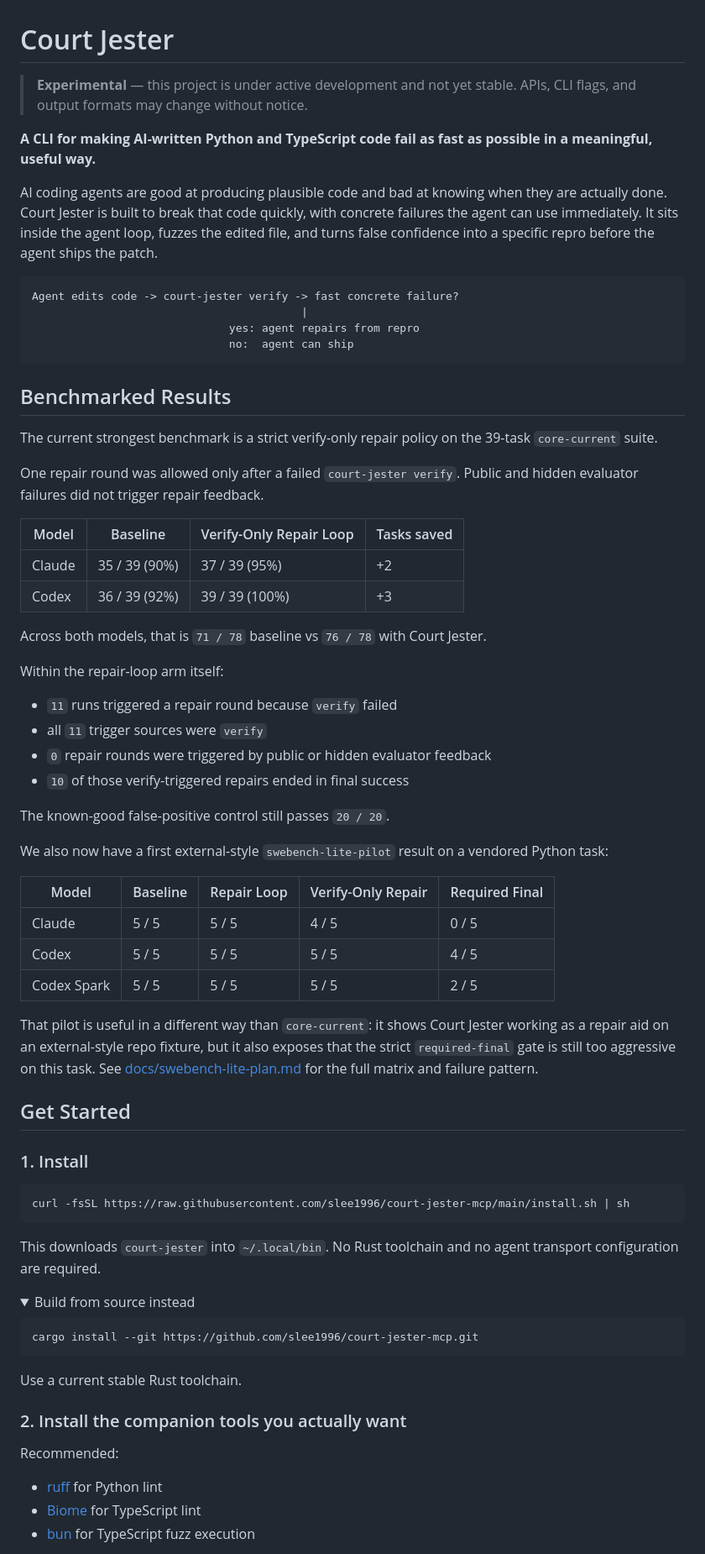
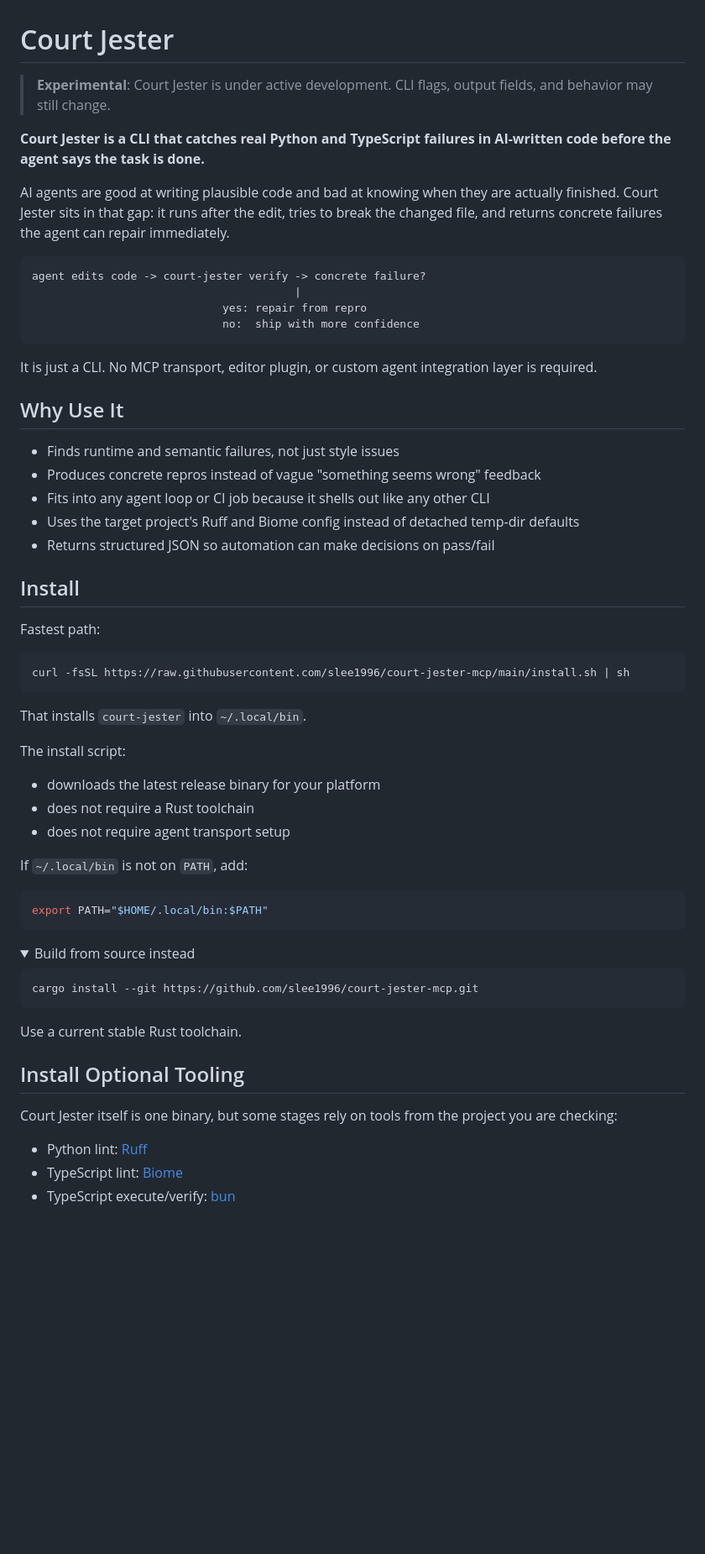
Before and after one commit to slee1996/court-jester-mcp, a Markdown page: README.md, the part around one of its changes. Shown at 84% size. Rendered like a GitHub page; folded sections open; blank space fills up the shorter version.

Commit message:
Refocus README on install and usage

````diff
--- a/README.md
+++ b/README.md
@@ -1,59 +1,49 @@
 # Court Jester
 
-> **Experimental** — this project is under active development and not yet stable. APIs, CLI flags, and output formats may change without notice.
+> **Experimental**: Court Jester is under active development. CLI flags, output fields, and behavior may still change.
 
-**A CLI for making AI-written Python and TypeScript code fail as fast as possible in a meaningful, useful way.**
+**Court Jester is a CLI that catches real Python and TypeScript failures in AI-written code before the agent says the task is done.**
 
-AI coding agents are good at producing plausible code and bad at knowing when they are actually done. Court Jester is built to break that code quickly, with concrete failures the agent can use immediately. It sits inside the agent loop, fuzzes the edited file, and turns false confidence into a specific repro before the agent ships the patch.
+AI agents are good at writing plausible code and bad at knowing when they are actually finished. Court Jester sits in that gap: it runs after the edit, tries to break the changed file, and returns concrete failures the agent can repair immediately.
 
 ```text
-Agent edits code -> court-jester verify -> fast concrete failure?
-                                         |
-                              yes: agent repairs from repro
-                              no:  agent can ship
+agent edits code -> court-jester verify -> concrete failure?
+                                        |
+                             yes: repair from repro
+                             no:  ship with more confidence
 ```
 
-## Benchmarked Results
+It is just a CLI. No MCP transport, editor plugin, or custom agent integration layer is required.
 
-The current strongest benchmark is a strict verify-only repair policy on the 39-task `core-current` suite.
+## Why Use It
 
-One repair round was allowed only after a failed `court-jester verify`. Public and hidden evaluator failures did not trigger repair feedback.
+- Finds runtime and semantic failures, not just style issues
+- Produces concrete repros instead of vague "something seems wrong" feedback
+- Fits into any agent loop or CI job because it shells out like any other CLI
+- Uses the target project's Ruff and Biome config instead of detached temp-dir defaults
+- Returns structured JSON so automation can make decisions on pass/fail
 
-| Model | Baseline | Verify-Only Repair Loop | Tasks saved |
-|-------|----------|-------------------------|-------------|
-| Claude | 35 / 39 (90%) | 37 / 39 (95%) | +2 |
-| Codex | 36 / 39 (92%) | 39 / 39 (100%) | +3 |
+## Install
 
-Across both models, that is `71 / 78` baseline vs `76 / 78` with Court Jester.
-
-Within the repair-loop arm itself:
-
-- `11` runs triggered a repair round because `verify` failed
-- all `11` trigger sources were `verify`
-- `0` repair rounds were triggered by public or hidden evaluator feedback
-- `10` of those verify-triggered repairs ended in final success
-
-The known-good false-positive control still passes `20 / 20`.
-
-We also now have a first external-style `swebench-lite-pilot` result on a vendored Python task:
-
-| Model | Baseline | Repair Loop | Verify-Only Repair | Required Final |
-|-------|----------|-------------|--------------------|----------------|
-| Claude | 5 / 5 | 5 / 5 | 4 / 5 | 0 / 5 |
-| Codex | 5 / 5 | 5 / 5 | 5 / 5 | 4 / 5 |
-| Codex Spark | 5 / 5 | 5 / 5 | 5 / 5 | 2 / 5 |
-
-That pilot is useful in a different way than `core-current`: it shows Court Jester working as a repair aid on an external-style repo fixture, but it also exposes that the strict `required-final` gate is still too aggressive on this task. See [docs/swebench-lite-plan.md](docs/swebench-lite-plan.md) for the full matrix and failure pattern.
-
-## Get Started
-
-### 1. Install
+Fastest path:
 
 ```bash
 curl -fsSL https://raw.githubusercontent.com/slee1996/court-jester-mcp/main/install.sh | sh
 ```
 
-This downloads `court-jester` into `~/.local/bin`. No Rust toolchain and no agent transport configuration are required.
+That installs `court-jester` into `~/.local/bin`.
+
+The install script:
+
+- downloads the latest release binary for your platform
+- does not require a Rust toolchain
+- does not require agent transport setup
+
+If `~/.local/bin` is not on `PATH`, add:
+
+```bash
+export PATH="$HOME/.local/bin:$PATH"
+```
 
 <details>
 <summary>Build from source instead</summary>
@@ -65,11 +55,11 @@ cargo install --git https://github.com/slee1996/court-jester-mcp.git
 Use a current stable Rust toolchain.
 </details>
 
-### 2. Install the companion tools you actually want
+## Install Optional Tooling
 
-Recommended:
+Court Jester itself is one binary, but some stages rely on tools from the project you are checking:
 
-- [ruff](https://docs.astral.sh/ruff/installation/) for Python lint
-- [Biome](https://biomejs.dev/guides/getting-started/) for TypeScript lint
-- [bun](https://bun.sh) for TypeScript fuzz execution
+- Python lint: [Ruff](https://docs.astral.sh/ruff/installation/)
+- TypeScript lint: [Biome](https://biomejs.dev/guides/getting-started/)
+- TypeScript execute/verify: [bun](https://bun.sh)
 
````
Also changed, not shown: other parts of README.md (+107 -133 lines).
